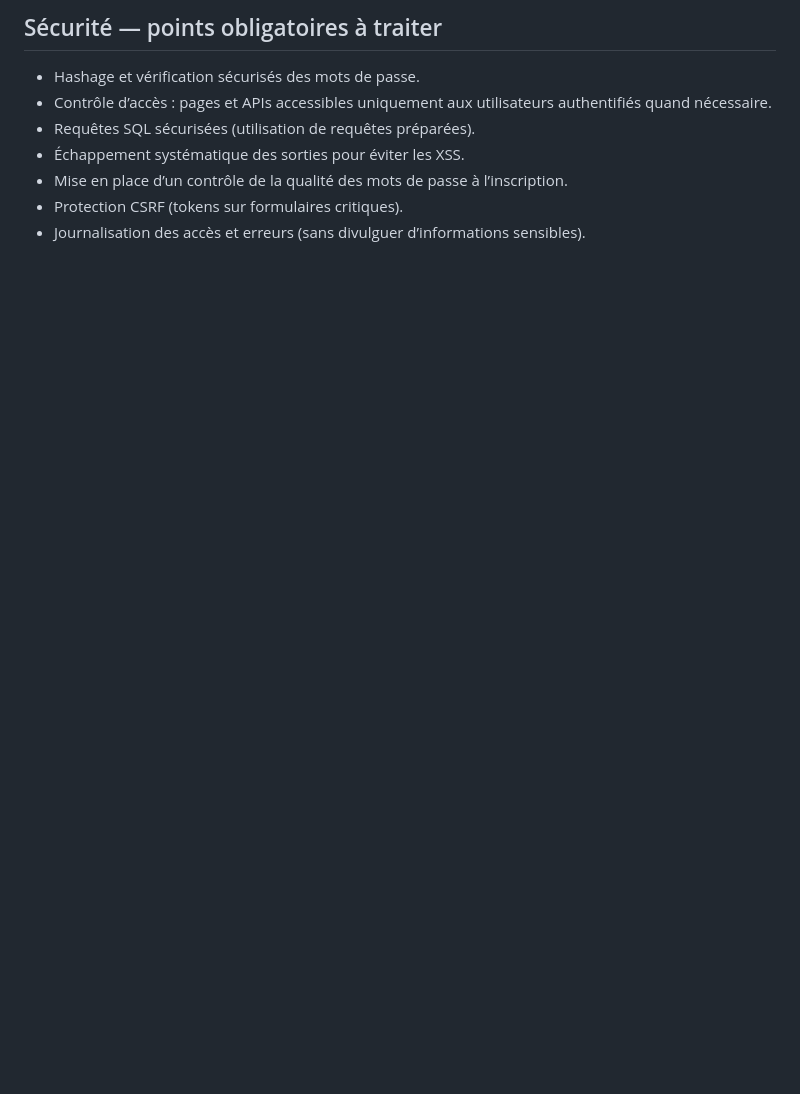
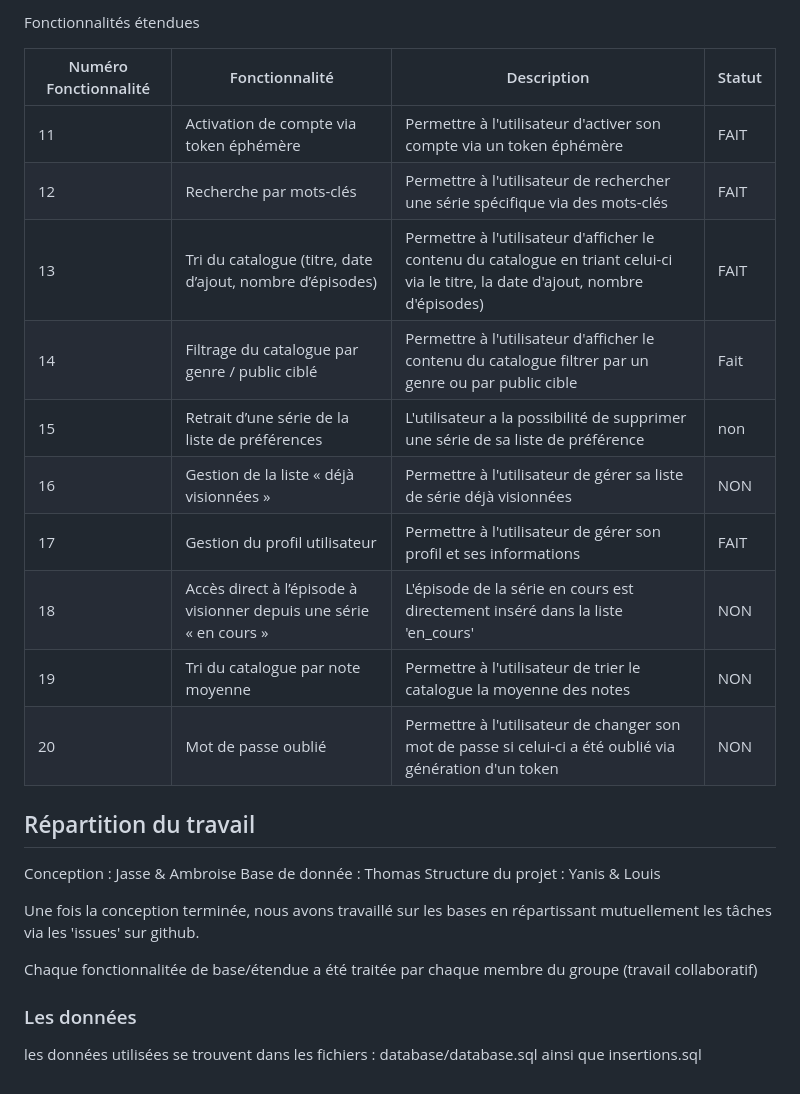
Before and after one commit to JassemMT/NetVOD, a Markdown page: README.md, the part around one of its changes. GitHub-like rendering; blank space fills up the shorter version.

```diff
--- a/README.md
+++ b/README.md
@@ -68,10 +42,29 @@ Fonctionnalités étendues (si le temps le permet, donnent un bonus)
 
 
-## Sécurité — points obligatoires à traiter
-- Hashage et vérification sécurisés des mots de passe.
-- Contrôle d’accès : pages et APIs accessibles uniquement aux utilisateurs authentifiés quand nécessaire.
-- Requêtes SQL sécurisées (utilisation de requêtes préparées).
-- Échappement systématique des sorties pour éviter les XSS.
-- Mise en place d’un contrôle de la qualité des mots de passe à l’inscription.
-- Protection CSRF (tokens sur formulaires critiques).
-- Journalisation des accès et erreurs (sans divulguer d’informations sensibles).
+Fonctionnalités étendues
+
+| Numéro Fonctionnalité   | Fonctionnalité    | Description |  Statut|
+| ------------- | ------------- |  -----|-----|
+| 11 | Activation de compte via token éphémère | Permettre à l'utilisateur d'activer son compte via un token éphémère | FAIT |
+| 12 | Recherche par mots-clés | Permettre à l'utilisateur de rechercher une série spécifique via des mots-clés | FAIT |
+| 13 | Tri du catalogue (titre, date d’ajout, nombre d’épisodes) | Permettre à l'utilisateur d'afficher le contenu du catalogue en triant celui-ci via le titre, la date d'ajout, nombre d'épisodes) | FAIT |
+| 14 | Filtrage du catalogue par genre / public ciblé | Permettre à l'utilisateur d'afficher le contenu du catalogue filtrer par un genre ou par public cible | Fait |
+| 15 | Retrait d’une série de la liste de préférences | L'utilisateur a la possibilité de supprimer une série de sa liste de préférence | non |
+| 16 | Gestion de la liste « déjà visionnées » | Permettre à l'utilisateur de gérer sa liste de série déjà visionnées | NON |
+| 17 | Gestion du profil utilisateur | Permettre à l'utilisateur de gérer son profil et ses informations | FAIT |
+| 18 | Accès direct à l’épisode à visionner depuis une série « en cours » | L'épisode de la série en cours est directement inséré dans la liste 'en_cours' |NON|
+| 19 | Tri du catalogue par note moyenne | Permettre à l'utilisateur de trier le catalogue la moyenne des notes |NON|
+| 20 | Mot de passe oublié | Permettre à l'utilisateur de changer son mot de passe si celui-ci a été oublié via génération d'un token | NON |
+
+
+## Répartition du travail
+Conception : Jasse & Ambroise
+Base de donnée : Thomas
+Structure du projet : Yanis & Louis
+
+Une fois la conception terminée, nous avons travaillé sur les bases en répartissant mutuellement les tâches via les 'issues' sur github.
+
+Chaque fonctionnalitée de base/étendue a été traitée par chaque membre du groupe (travail collaboratif)
+
+### Les données
+les données utilisées se trouvent dans les fichiers : database/database.sql  ainsi  que  insertions.sql
```
Also changed, not shown: other parts of README.md (+21 -47 lines).
